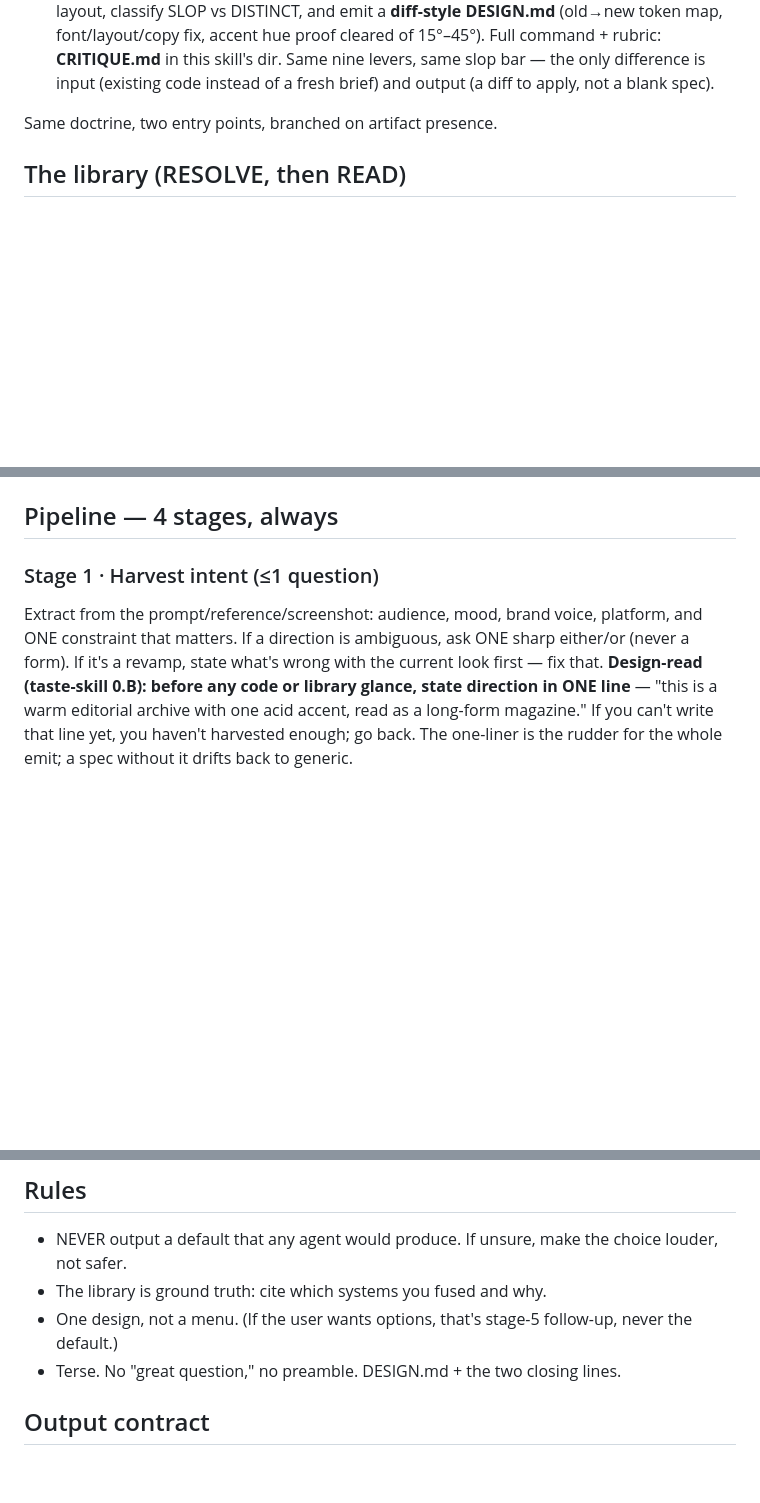
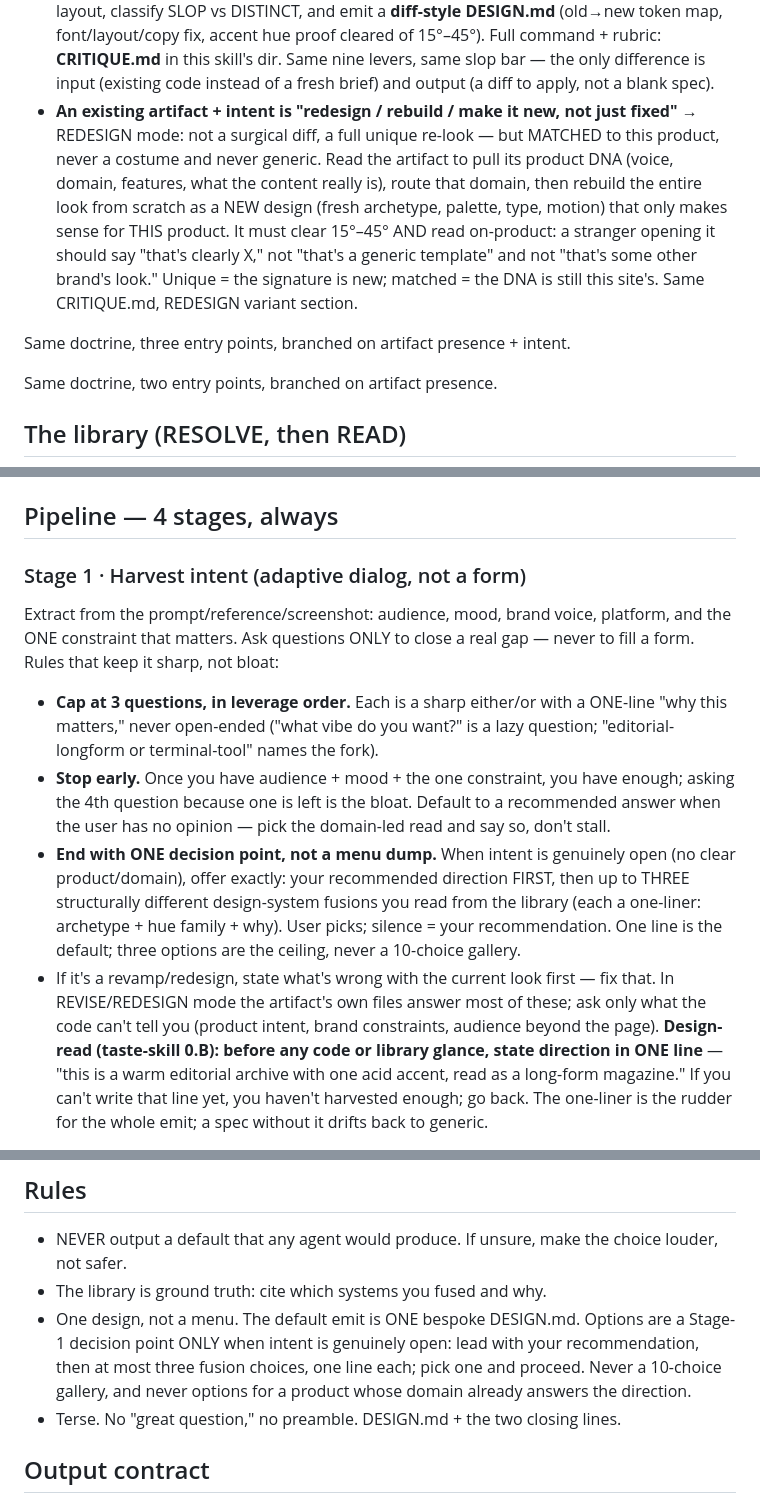
Before and after one commit to AkashPriyadarshii/design-genius, a Markdown page: SKILL.md, 3 parts joined by grey strips. Drawn GitHub-style; blank space fills up the shorter version.

```diff
--- a/SKILL.md
+++ b/SKILL.md
@@ -42,6 +42,18 @@ a `styles/` dir, or any other styling surface.
   skill's dir. Same nine levers, same slop bar — the only difference is input
   (existing code instead of a fresh brief) and output (a diff to apply, not a
   blank spec).
+- **An existing artifact + intent is "redesign / rebuild / make it new, not
+  just fixed"** → REDESIGN mode: not a surgical diff, a full unique re-look —
+  but MATCHED to this product, never a costume and never generic. Read the
+  artifact to pull its product DNA (voice, domain, features, what the content
+  really is), route that domain, then rebuild the entire look from scratch as a
+  NEW design (fresh archetype, palette, type, motion) that only makes sense for
+  THIS product. It must clear 15°–45° AND read on-product: a stranger opening
+  it should say "that's clearly X," not "that's a generic template" and not
+  "that's some other brand's look." Unique = the signature is new; matched =
+  the DNA is still this site's. Same CRITIQUE.md, REDESIGN variant section.
+
+Same doctrine, three entry points, branched on artifact presence + intent.
 
 Same doctrine, two entry points, branched on artifact presence.
 
@@ -56,11 +68,27 @@ parent dir. If you were installed differently, `$DESIGN_LIB` overrides.
 
 ## Pipeline — 4 stages, always
 
-### Stage 1 · Harvest intent (≤1 question)
+### Stage 1 · Harvest intent (adaptive dialog, not a form)
 Extract from the prompt/reference/screenshot: audience, mood, brand voice,
-platform, and ONE constraint that matters. If a direction is ambiguous, ask ONE
-sharp either/or (never a form). If it's a revamp, state what's wrong with the
-current look first — fix that.
+platform, and the ONE constraint that matters. Ask questions ONLY to close a
+real gap — never to fill a form. Rules that keep it sharp, not bloat:
+- **Cap at 3 questions, in leverage order.** Each is a sharp either/or with a
+  ONE-line "why this matters," never open-ended ("what vibe do you want?" is
+  a lazy question; "editorial-longform or terminal-tool" names the fork).
+- **Stop early.** Once you have audience + mood + the one constraint, you have
+  enough; asking the 4th question because one is left is the bloat. Default
+  to a recommended answer when the user has no opinion — pick the domain-led
+  read and say so, don't stall.
+- **End with ONE decision point, not a menu dump.** When intent is genuinely
+  open (no clear product/domain), offer exactly: your recommended direction
+  FIRST, then up to THREE structurally different design-system fusions you
+  read from the library (each a one-liner: archetype + hue family + why).
+  User picks; silence = your recommendation. One line is the default; three
+  options are the ceiling, never a 10-choice gallery.
+- If it's a revamp/redesign, state what's wrong with the current look first —
+  fix that. In REVISE/REDESIGN mode the artifact's own files answer most of
+  these; ask only what the code can't tell you (product intent, brand
+  constraints, audience beyond the page).
 **Design-read (taste-skill 0.B): before any code or library glance, state
 direction in ONE line** — "this is a warm editorial archive with one acid
 accent, read as a long-form magazine." If you can't write that line yet, you
@@ -386,8 +414,11 @@ is, in one line") so the beneficiary can say yes/no fast.
 - NEVER output a default that any agent would produce. If unsure, make the
   choice louder, not safer.
 - The library is ground truth: cite which systems you fused and why.
-- One design, not a menu. (If the user wants options, that's stage-5 follow-up,
-  never the default.)
+- One design, not a menu. The default emit is ONE bespoke DESIGN.md. Options
+  are a Stage-1 decision point ONLY when intent is genuinely open: lead with
+  your recommendation, then at most three fusion choices, one line each; pick
+  one and proceed. Never a 10-choice gallery, and never options for a product
+  whose domain already answers the direction.
 - Terse. No "great question," no preamble. DESIGN.md + the two closing lines.
 
 ## Output contract
```
Also changed, not shown: other parts of SKILL.md (+1 -1 lines), CRITIQUE.md (+31 -0 lines).
